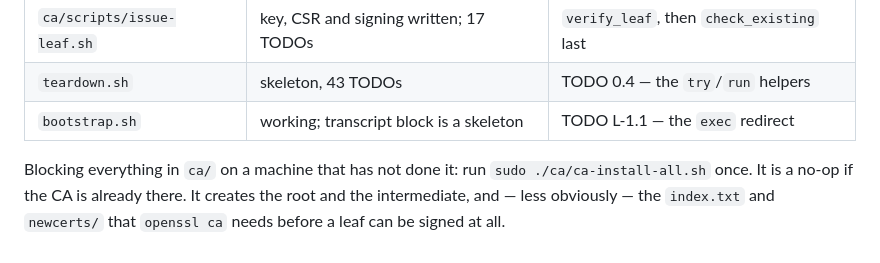
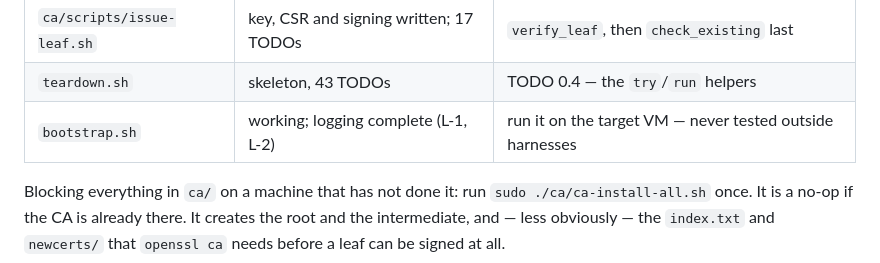
Before and after one commit to jmin1231/SingleClusterIaCLab, a Markdown page: README.md, the part around the change. GitHub-like rendering.

Commit message:
bootstrap.sh

```diff
--- a/README.md
+++ b/README.md
@@ -24,7 +24,7 @@ entry that settles it:
 |---|---|---|
 | `ca/scripts/issue-leaf.sh` | key, CSR and signing written; 17 TODOs | `verify_leaf`, then `check_existing` last |
 | `teardown.sh` | skeleton, 43 TODOs | TODO 0.4 — the `try`/`run` helpers |
-| `bootstrap.sh` | working; transcript block is a skeleton | TODO L-1.1 — the `exec` redirect |
+| `bootstrap.sh` | working; logging complete (L-1, L-2) | run it on the target VM — never tested outside harnesses |
 
 Blocking everything in `ca/` on a machine that has not done it: run
 `sudo ./ca/ca-install-all.sh` once. It is a no-op if the CA is already there. It
```
